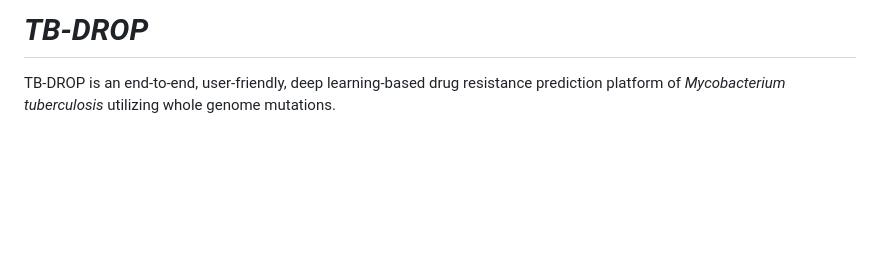
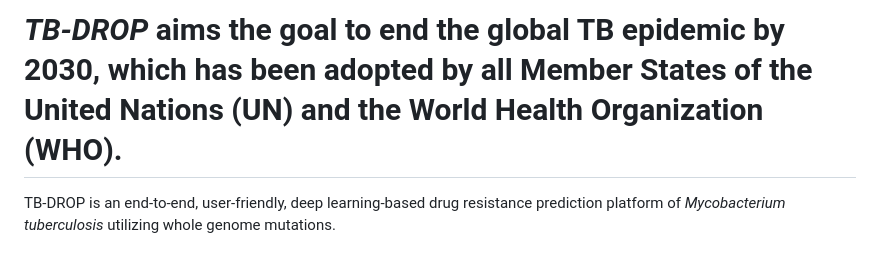
Before and after one commit to nottwy/TB-DROP, a Markdown page: README.md, the part around the change. Rendered like a GitHub page; blank space fills up the shorter version.

```diff
--- a/README.md
+++ b/README.md
@@ -1,4 +1,4 @@
-# **_TB-DROP_**
+# **_TB-DROP_** aims the goal to end the global TB epidemic by 2030, which has been adopted by all Member States of the United Nations (UN) and the World Health Organization (WHO).
 TB-DROP is an end-to-end, user-friendly, deep learning-based drug resistance prediction platform of *Mycobacterium tuberculosis* utilizing whole genome mutations.
 ## Installation
 TB-DROP integrates with numbers of softwares commonly used in bioinformatics research, which needs to be run on linux. To simplify the installation of TB-DROP and its dependencies, we packaged TB-DROP into a Docker image, so that users needn't resolve the complex configuration of various softwares and TB-DROP could be used on any operating system that Docker supports.
```
